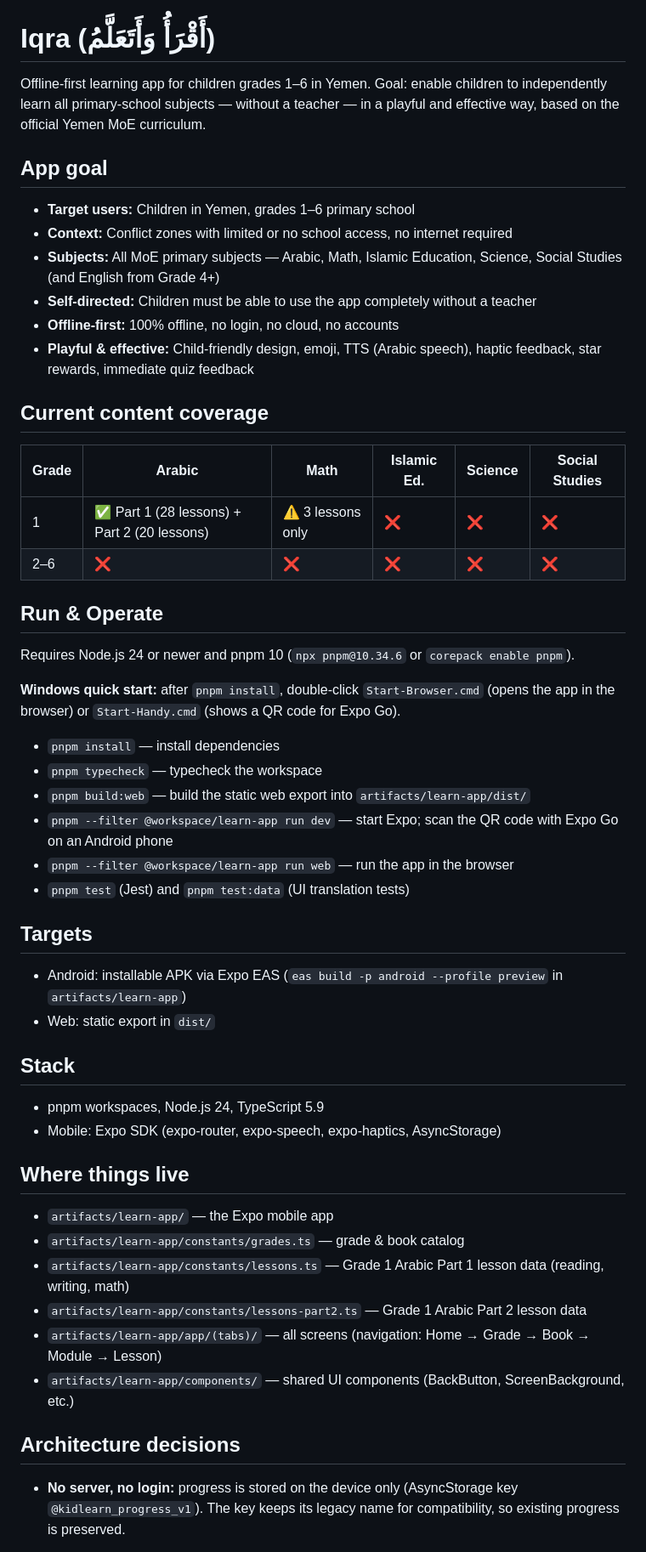
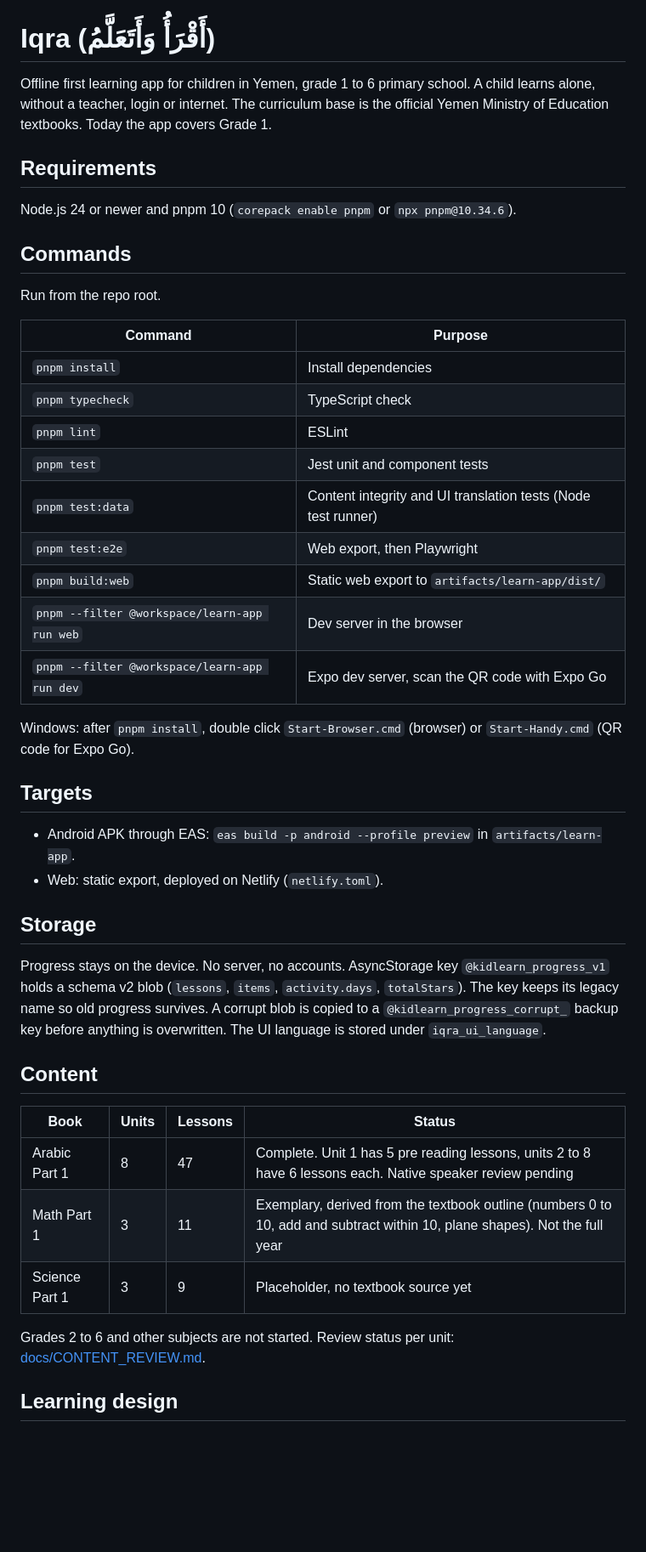
Before and after one commit to RTreyer/Iqra-learning-app, a Markdown page: README.md, the part around one of its changes. Shown at 85% size. Drawn GitHub-style; blank space fills up the shorter version.

Commit message:
docs: refresh README and overview
Co-Authored-By: Claude Fable 5.1 <noreply@anthropic.com>

```diff
--- a/README.md
+++ b/README.md
@@ -1,57 +1,47 @@
 # Iqra (أَقْرَأُ وَأَتَعَلَّمُ)
 
-Offline-first learning app for children grades 1–6 in Yemen.
-Goal: enable children to independently learn all primary-school subjects — without a teacher — in a playful and effective way, based on the official Yemen MoE curriculum.
+Offline first learning app for children in Yemen, grade 1 to 6 primary school. A child learns alone, without a teacher, login or internet. The curriculum base is the official Yemen Ministry of Education textbooks. Today the app covers Grade 1.
 
-## App goal
+## Requirements
 
-- **Target users:** Children in Yemen, grades 1–6 primary school
-- **Context:** Conflict zones with limited or no school access, no internet required
-- **Subjects:** All MoE primary subjects — Arabic, Math, Islamic Education, Science, Social Studies (and English from Grade 4+)
-- **Self-directed:** Children must be able to use the app completely without a teacher
-- **Offline-first:** 100% offline, no login, no cloud, no accounts
-- **Playful & effective:** Child-friendly design, emoji, TTS (Arabic speech), haptic feedback, star rewards, immediate quiz feedback
+Node.js 24 or newer and pnpm 10 (`corepack enable pnpm` or `npx pnpm@10.34.6`).
 
-## Current content coverage
+## Commands
 
-| Grade | Arabic | Math | Islamic Ed. | Science | Social Studies |
-|-------|--------|------|-------------|---------|----------------|
-| 1     | ✅ Part 1 (28 lessons) + Part 2 (20 lessons) | ⚠️ 3 lessons only | ❌ | ❌ | ❌ |
-| 2–6   | ❌ | ❌ | ❌ | ❌ | ❌ |
+Run from the repo root.
 
-## Run & Operate
+| Command | Purpose |
+|---|---|
+| `pnpm install` | Install dependencies |
+| `pnpm typecheck` | TypeScript check |
+| `pnpm lint` | ESLint |
+| `pnpm test` | Jest unit and component tests |
+| `pnpm test:data` | Content integrity and UI translation tests (Node test runner) |
+| `pnpm test:e2e` | Web export, then Playwright |
+| `pnpm build:web` | Static web export to `artifacts/learn-app/dist/` |
+| `pnpm --filter @workspace/learn-app run web` | Dev server in the browser |
+| `pnpm --filter @workspace/learn-app run dev` | Expo dev server, scan the QR code with Expo Go |
 
-Requires Node.js 24 or newer and pnpm 10 (`npx pnpm@10.34.6` or `corepack enable pnpm`).
-
-**Windows quick start:** after `pnpm install`, double-click `Start-Browser.cmd` (opens the app in the browser) or `Start-Handy.cmd` (shows a QR code for Expo Go).
-
-- `pnpm install` — install dependencies
-- `pnpm typecheck` — typecheck the workspace
-- `pnpm build:web` — build the static web export into `artifacts/learn-app/dist/`
-- `pnpm --filter @workspace/learn-app run dev` — start Expo; scan the QR code with Expo Go on an Android phone
-- `pnpm --filter @workspace/learn-app run web` — run the app in the browser
-- `pnpm test` (Jest) and `pnpm test:data` (UI translation tests)
+Windows: after `pnpm install`, double click `Start-Browser.cmd` (browser) or `Start-Handy.cmd` (QR code for Expo Go).
 
 ## Targets
 
-- Android: installable APK via Expo EAS (`eas build -p android --profile preview` in `artifacts/learn-app`)
-- Web: static export in `dist/`
+- Android APK through EAS: `eas build -p android --profile preview` in `artifacts/learn-app`.
+- Web: static export, deployed on Netlify (`netlify.toml`).
 
-## Stack
+## Storage
 
-- pnpm workspaces, Node.js 24, TypeScript 5.9
-- Mobile: Expo SDK (expo-router, expo-speech, expo-haptics, AsyncStorage)
+Progress stays on the device. No server, no accounts. AsyncStorage key `@kidlearn_progress_v1` holds a schema v2 blob (`lessons`, `items`, `activity.days`, `totalStars`). The key keeps its legacy name so old progress survives. A corrupt blob is copied to a `@kidlearn_progress_corrupt_` backup key before anything is overwritten. The UI language is stored under `iqra_ui_language`.
 
-## Where things live
+## Content
 
-- `artifacts/learn-app/` — the Expo mobile app
-- `artifacts/learn-app/constants/grades.ts` — grade & book catalog
-- `artifacts/learn-app/constants/lessons.ts` — Grade 1 Arabic Part 1 lesson data (reading, writing, math)
-- `artifacts/learn-app/constants/lessons-part2.ts` — Grade 1 Arabic Part 2 lesson data
-- `artifacts/learn-app/app/(tabs)/` — all screens (navigation: Home → Grade → Book → Module → Lesson)
-- `artifacts/learn-app/components/` — shared UI components (BackButton, ScreenBackground, etc.)
+| Book | Units | Lessons | Status |
+|---|---|---|---|
+| Arabic Part 1 | 8 | 47 | Complete. Unit 1 has 5 pre reading lessons, units 2 to 8 have 6 lessons each. Native speaker review pending |
+| Math Part 1 | 3 | 11 | Exemplary, derived from the textbook outline (numbers 0 to 10, add and subtract within 10, plane shapes). Not the full year |
+| Science Part 1 | 3 | 9 | Placeholder, no textbook source yet |
 
-## Architecture decisions
+Grades 2 to 6 and other subjects are not started. Review status per unit: [docs/CONTENT_REVIEW.md](docs/CONTENT_REVIEW.md).
 
-- **No server, no login:** progress is stored on the device only (AsyncStorage key `@kidlearn_progress_v1`). The key keeps its legacy name for compatibility, so existing progress is preserved.
+## Learning design
 
```
Also changed, not shown: other parts of README.md (+21 -12 lines), APP_OVERVIEW.md (+101 -104 lines), docs/UI_PROPOSALS.md (+7 -7 lines).
